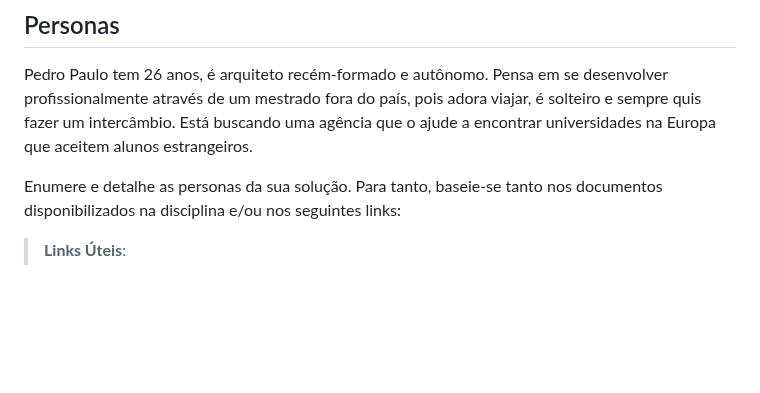
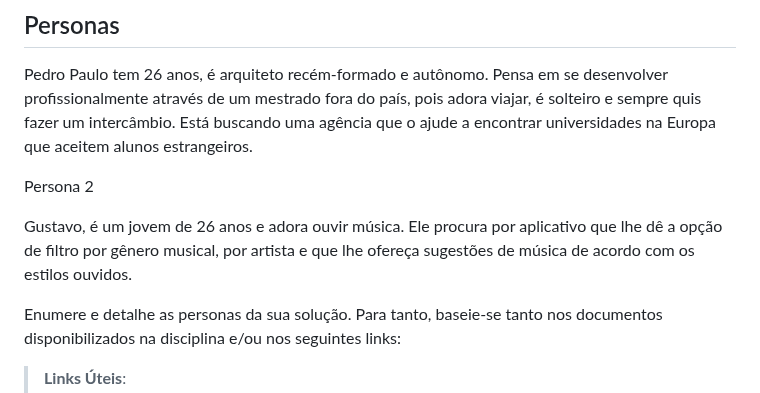
Before and after one commit to ICEI-PUC-Minas-PMV-SI/pmv-si-2023-2-pe1-t1-FlicksNBeats-pmv, a Markdown page: docs/especification.md, the part around the change. Rendered like a GitHub page; blank space fills up the shorter version.

Commit message:
Criação da persona 2.

```diff
--- a/docs/especification.md
+++ b/docs/especification.md
@@ -7,6 +7,10 @@ Apresente uma visão geral do que será abordado nesta parte do documento, enume
 ## Personas
 
 Pedro Paulo tem 26 anos, é arquiteto recém-formado e autônomo. Pensa em se desenvolver profissionalmente através de um mestrado fora do país, pois adora viajar, é solteiro e sempre quis fazer um intercâmbio. Está buscando uma agência que o ajude a encontrar universidades na Europa que aceitem alunos estrangeiros.
+
+Persona 2
+
+Gustavo, é um jovem de 26 anos e adora ouvir música. Ele procura por aplicativo que lhe dê a opção de filtro por gênero musical, por artista e que lhe ofereça sugestões de música de acordo com os estilos ouvidos.
 
 Enumere e detalhe as personas da sua solução. Para tanto, baseie-se tanto nos documentos disponibilizados na disciplina e/ou nos seguintes links:
 
```
